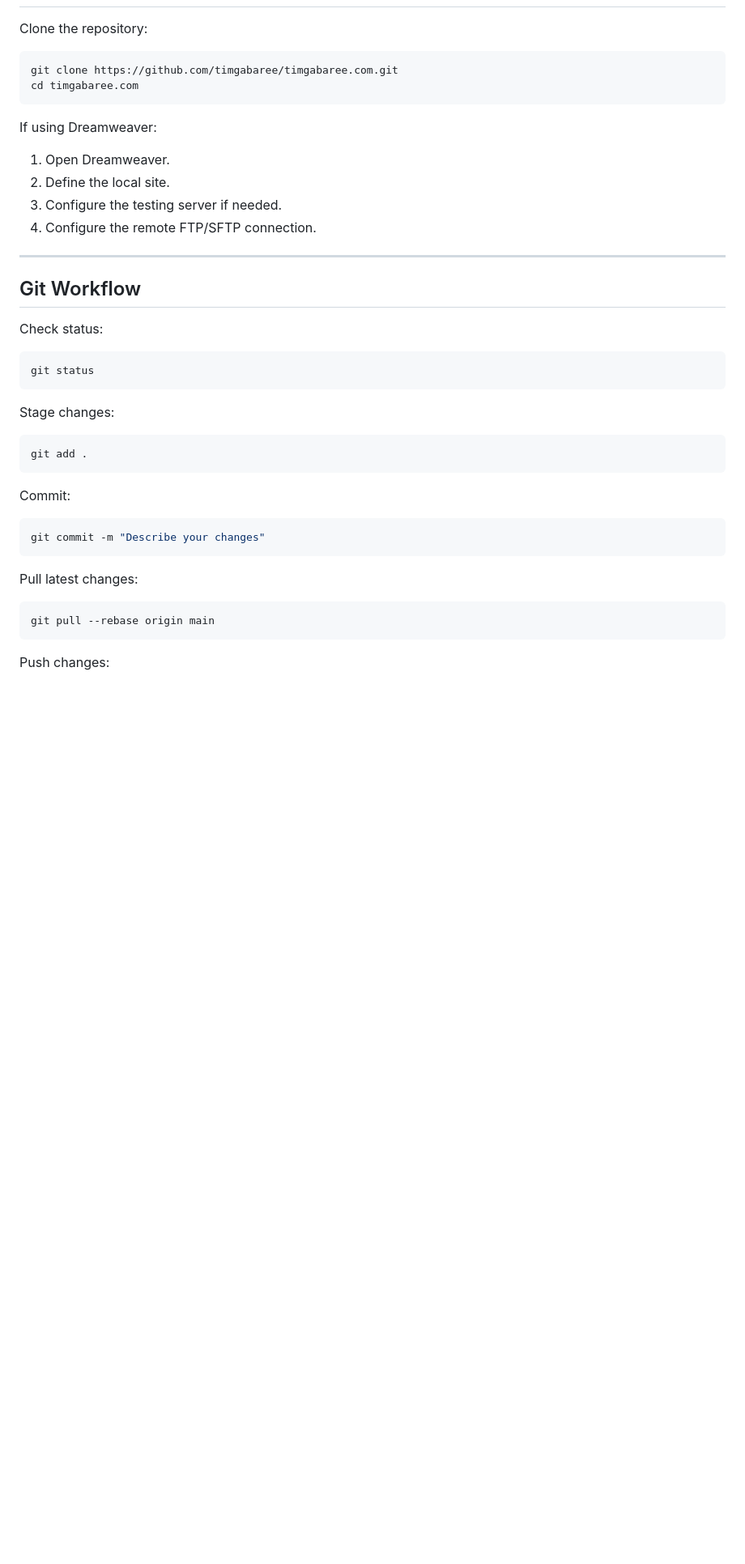
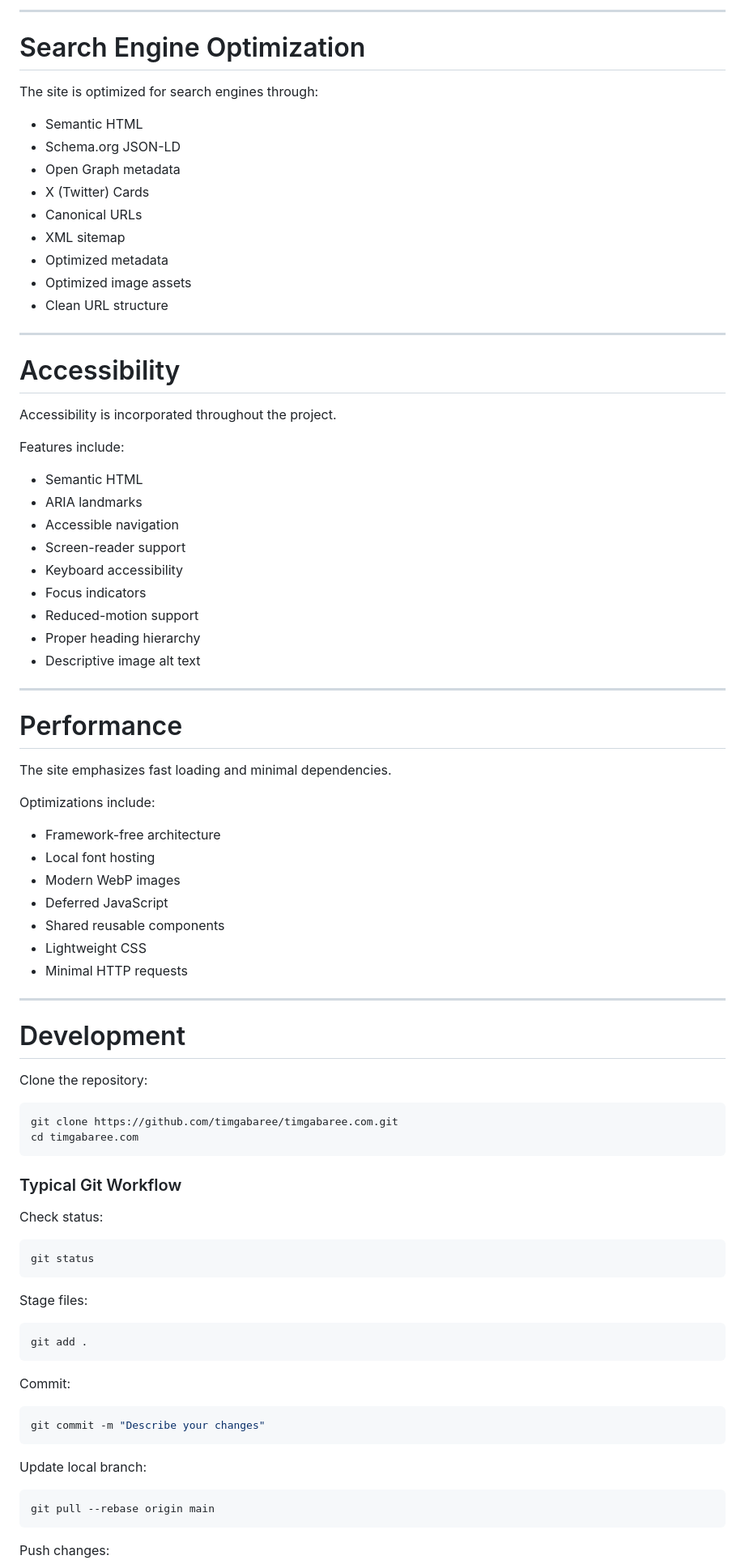
Before and after one commit to timgabaree/timgabaree.com, a Markdown page: README.md, the part around one of its changes. Shown at 81% size. Drawn GitHub-style; blank space fills up the shorter version.

````diff
--- a/README.md
+++ b/README.md
@@ -95,3 +147,56 @@ Direct browser access to the **/includes** directory is disabled.
+---
+
+# Search Engine Optimization
+
+The site is optimized for search engines through:
+
+- Semantic HTML
+- Schema.org JSON-LD
+- Open Graph metadata
+- X (Twitter) Cards
+- Canonical URLs
+- XML sitemap
+- Optimized metadata
+- Optimized image assets
+- Clean URL structure
+
+---
+
+# Accessibility
+
+Accessibility is incorporated throughout the project.
+
+Features include:
+
+- Semantic HTML
+- ARIA landmarks
+- Accessible navigation
+- Screen-reader support
+- Keyboard accessibility
+- Focus indicators
+- Reduced-motion support
+- Proper heading hierarchy
+- Descriptive image alt text
+
+---
+
+# Performance
+
+The site emphasizes fast loading and minimal dependencies.
+
+Optimizations include:
+
+- Framework-free architecture
+- Local font hosting
+- Modern WebP images
+- Deferred JavaScript
+- Shared reusable components
+- Lightweight CSS
+- Minimal HTTP requests
+
+---
+
+# Development
 
 Clone the repository:
 
@@ -100,16 +205,7 @@ git clone https://github.com/timgabaree/timgabaree.com.git
 cd timgabaree.com
 ```
 
-If using Dreamweaver:
-
-1. Open Dreamweaver.
-2. Define the local site.
-3. Configure the testing server if needed.
-4. Configure the remote FTP/SFTP connection.
-
----
-
-## Git Workflow
+### Typical Git Workflow
 
 Check status:
 
@@ -117,7 +213,7 @@ Check status:
 git status
 ```
 
-Stage changes:
+Stage files:
 
 ```bash
 git add .
@@ -129,7 +225,7 @@ Commit:
 git commit -m "Describe your changes"
 ```
 
-Pull latest changes:
+Update local branch:
 
 ```bash
 git pull --rebase origin main
````
Also changed, not shown: other parts of README.md (+124 -66 lines).
